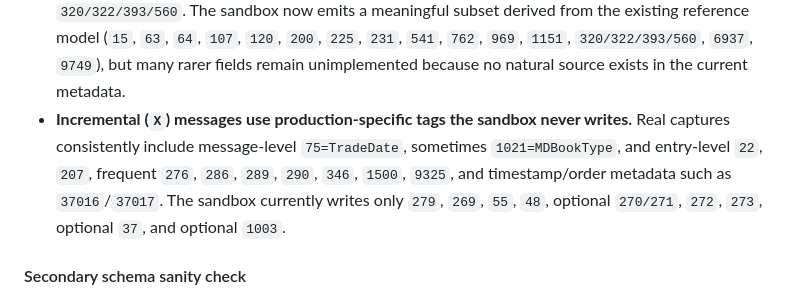
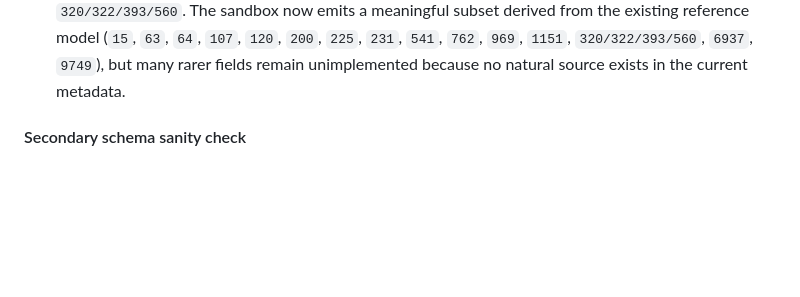
Before and after one commit to pedrosakuma/B3MarketDataPlatform, a Markdown page: docs/FIX-CONFLATED-SANDBOX.md, the part around the change. Drawn GitHub-style; blank space fills up the shorter version.

Commit message:
Remove stale duplicate incremental gap bullet in doc
Co-authored-by: Copilot <223556219+Copilot@users.noreply.github.com>

```diff
--- a/docs/FIX-CONFLATED-SANDBOX.md
+++ b/docs/FIX-CONFLATED-SANDBOX.md
@@ -276,13 +276,6 @@ Issue #108 added a manual/offline comparison pass against the local B3 sample
   model (`15`, `63`, `64`, `107`, `120`, `200`, `225`, `231`, `541`, `762`,
   `969`, `1151`, `320/322/393/560`, `6937`, `9749`), but many rarer fields
   remain unimplemented because no natural source exists in the current metadata.
-- **Incremental (`X`) messages use production-specific tags the sandbox never
-  writes.** Real captures consistently include message-level `75=TradeDate`,
-  sometimes `1021=MDBookType`, and entry-level `22`, `207`, frequent `276`,
-  `286`, `289`, `290`, `346`, `1500`, `9325`, and timestamp/order metadata
-  such as `37016`/`37017`. The sandbox currently writes only
-  `279`, `269`, `55`, `48`, optional `270/271`, `272`, `273`, optional `37`,
-  and optional `1003`.
 
 #### Secondary schema sanity check
 
```
